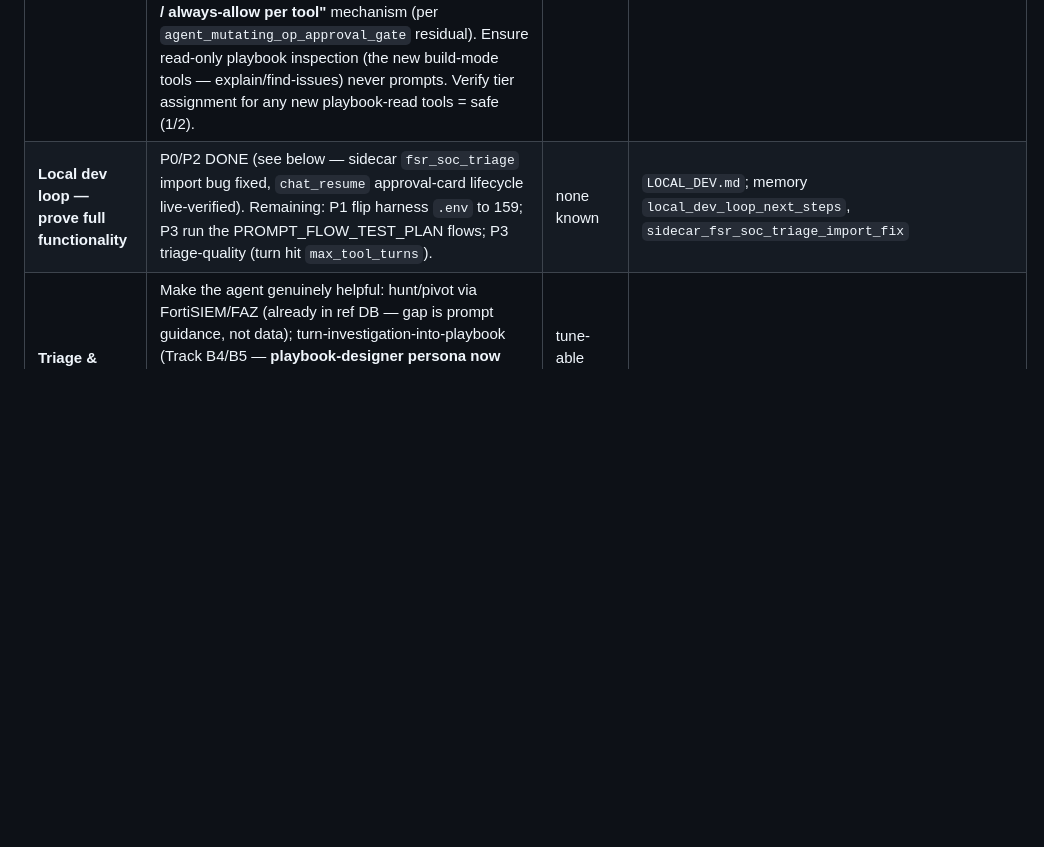
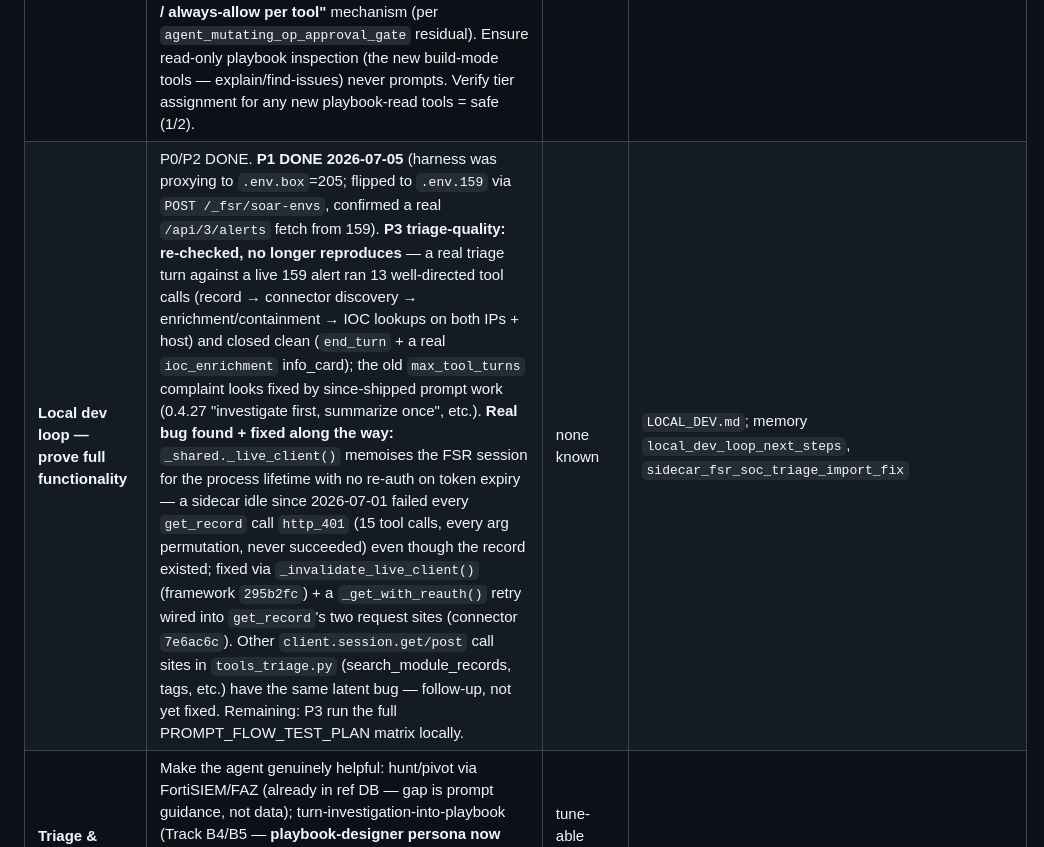
Before and after one commit to ftnt-dspille/fsr-widget-devkit, a Markdown page: STATUS.md, the part around the change. Drawn GitHub-style; blank space fills up the shorter version.

Commit message:
status: local-dev P1 done (159), P3 triage-quality re-checked clean, stale-session bug found+fixed

```diff
--- a/STATUS.md
+++ b/STATUS.md
@@ -247,7 +247,7 @@ credentials") — env, not a widget bug; connector test env-skips it cleanly.
 | Thread | Next action | Blocker | Doc |
 |---|---|---|---|
 | **Auto-approve safe / read-only actions** | Make the approval gate policy-configurable so SAFE actions can be set to run automatically instead of always staging an approval card. Today the dispatch tier gate (memory `agent_mutating_op_approval_gate`) already auto-executes tier 1/2 **safe reads** (`get_record`, `search_module_records`, reading a playbook) and only stages tier ≥3 (management/containment/remediation). The ask: (1) an explicit, surfaced policy/config for "auto-run read-only tools" (default on) so it's a first-class setting, not an implicit tier side-effect; (2) the deferred **"allow once / always-allow per tool"** mechanism (per `agent_mutating_op_approval_gate` residual). Ensure read-only playbook inspection (the new build-mode tools — explain/find-issues) never prompts. Verify tier assignment for any new playbook-read tools = safe (1/2). | none — design + wire | memory `agent_mutating_op_approval_gate`; `fsr_core/llm/tools.py::_tier_for_run_op` |
-| **Local dev loop — prove full functionality** | P0/P2 DONE (see below — sidecar `fsr_soc_triage` import bug fixed, `chat_resume` approval-card lifecycle live-verified). Remaining: P1 flip harness `.env` to 159; P3 run the PROMPT_FLOW_TEST_PLAN flows; P3 triage-quality (turn hit `max_tool_turns`). | none known | `LOCAL_DEV.md`; memory `local_dev_loop_next_steps`, `sidecar_fsr_soc_triage_import_fix` |
+| **Local dev loop — prove full functionality** | P0/P2 DONE. **P1 DONE 2026-07-05** (harness was proxying to `.env.box`=205; flipped to `.env.159` via `POST /_fsr/soar-envs`, confirmed a real `/api/3/alerts` fetch from 159). **P3 triage-quality: re-checked, no longer reproduces** — a real triage turn against a live 159 alert ran 13 well-directed tool calls (record → connector discovery → enrichment/containment → IOC lookups on both IPs + host) and closed clean (`end_turn` + a real `ioc_enrichment` info_card); the old `max_tool_turns` complaint looks fixed by since-shipped prompt work (0.4.27 "investigate first, summarize once", etc.). **Real bug found + fixed along the way:** `_shared._live_client()` memoises the FSR session for the process lifetime with no re-auth on token expiry — a sidecar idle since 2026-07-01 failed every `get_record` call `http_401` (15 tool calls, every arg permutation, never succeeded) even though the record existed; fixed via `_invalidate_live_client()` (framework `295b2fc`) + a `_get_with_reauth()` retry wired into `get_record`'s two request sites (connector `7e6ac6c`). Other `client.session.get/post` call sites in `tools_triage.py` (search_module_records, tags, etc.) have the same latent bug — follow-up, not yet fixed. Remaining: P3 run the full PROMPT_FLOW_TEST_PLAN matrix locally. | none known | `LOCAL_DEV.md`; memory `local_dev_loop_next_steps`, `sidecar_fsr_soc_triage_import_fix` |
 | **Triage & playbook strategic vision** | Make the agent genuinely helpful: hunt/pivot via FortiSIEM/FAZ (already in ref DB — gap is prompt guidance, not data); turn-investigation-into-playbook (Track B4/B5 — **playbook-designer persona now partially built, see below**); pydantic strict-typing pass (connector's `chat_turn`/`chat_poll`/`chat_resume`/`chat_history` boundary + tool-arg models already done, commit `777bf58`); py3.12 modernization. See roadmap section below. | tune-able once local loop P0 lands | memory `triage_and_playbook_vision` |
 | **Prompt + flow test matrix (triage & playbook creation)** | Author the live prompt/flow test plan, then execute it against the 8.0 box (proven render + live triage path). See section below + `fortisoar-widget-harness/docs/PROMPT_FLOW_TEST_PLAN.md` (new) | none ��� 8.0 live path proven; needs the plan authored + a run window | this file; memory `deploy_159_fortisoar_8` |
 | **Chat Intelligence — Track B** | Live drive vs forticloud + re-capture 2 stale goldens, then start Track B | Phase 0 done offline; needs live | memory `chat_intelligence_plan` |
```
